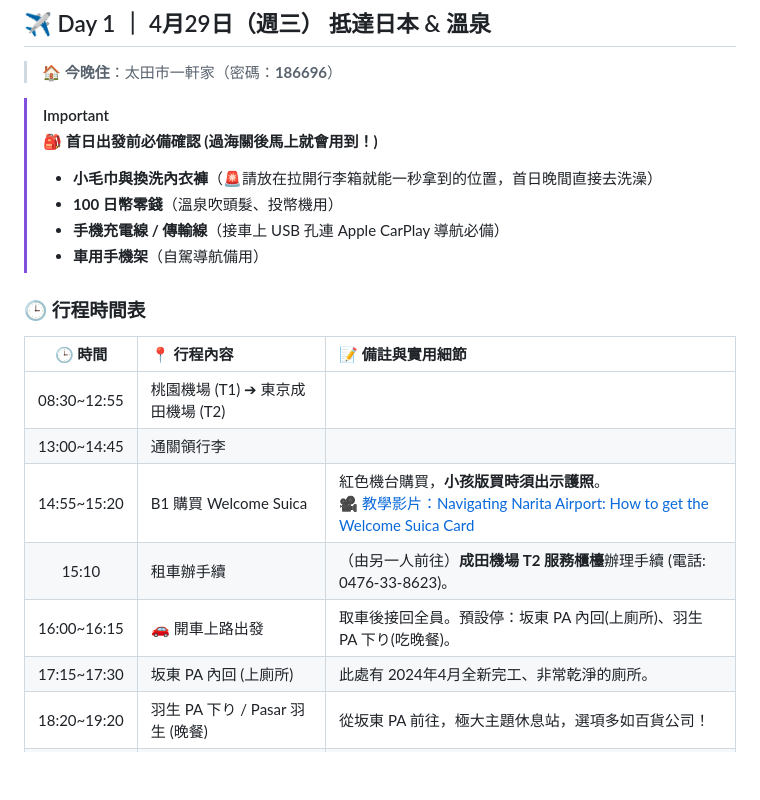
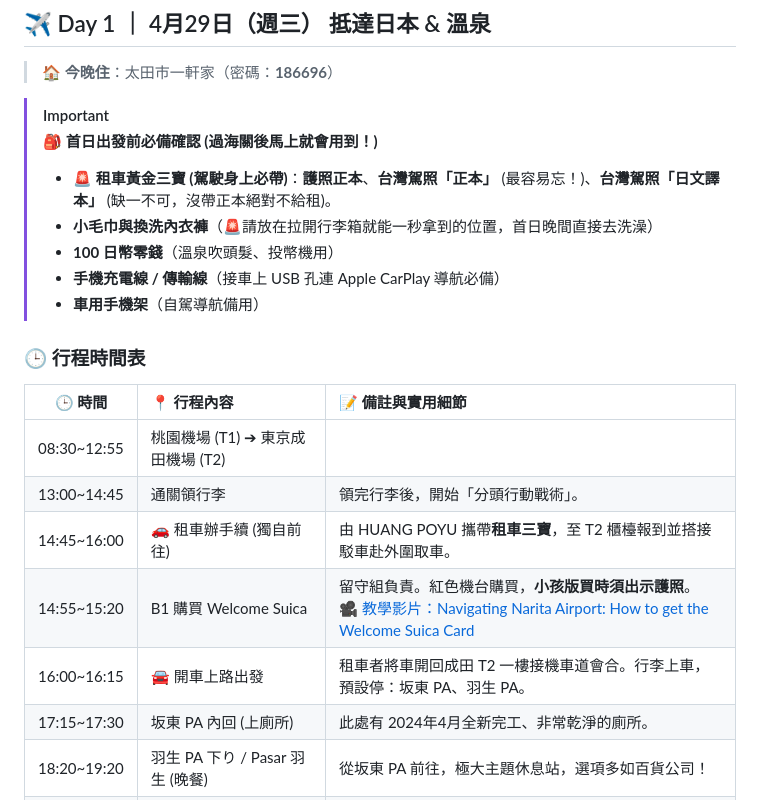
Before and after one commit to BarryHuang/2027Nozawa, a Markdown page: 2026_東京黃金週/2026東京黃金週行程表.md, the part around the change. Drawn GitHub-style; blank space fills up the shorter version.

Commit message:
Update car rental specific timeline and required documents

```diff
--- a/2026_東京黃金週/2026東京黃金週行程表.md
+++ b/2026_東京黃金週/2026東京黃金週行程表.md
@@ -88,6 +88,7 @@
 
 > [!IMPORTANT]
 > **🎒 首日出發前必備確認 (過海關後馬上就會用到！)**
+> *   **🚨 租車黃金三寶 (駕駛身上必帶)**：**護照正本**、**台灣駕照「正本」** (最容易忘！)、**台灣駕照「日文譯本」** (缺一不可，沒帶正本絕對不給租)。
 > *   **小毛巾與換洗內衣褲**（🚨請放在拉開行李箱就能一秒拿到的位置，首日晚間直接去洗澡）
 > *   **100 日幣零錢**（溫泉吹頭髮、投幣機用）
 > *   **手機充電線 / 傳輸線**（接車上 USB 孔連 Apple CarPlay 導航必備）
@@ -97,10 +98,10 @@
 | 🕒 時間 | 📍 行程內容 | 📝 備註與實用細節 |
 | :---: | :--- | :--- |
 | 08:30~12:55 | 桃園機場 (T1) ➔ 東京成田機場 (T2) | |
-| 13:00~14:45 | 通關領行李 | |
-| 14:55~15:20 | B1 購買 Welcome Suica | 紅色機台購買，**小孩版買時須出示護照**。<br>🎥 [教學影片：Navigating Narita Airport: How to get the Welcome Suica Card](https://www.youtube.com/results?search_query=Navigating+Narita+Airport:+How+to+get+the+Welcome+Suica+Card) |
-| 15:10 | 租車辦手續 | （由另一人前往）**成田機場 T2 服務櫃檯**辦理手續 (電話: 0476-33-8623)。 |
-| 16:00~16:15 | 🚗 開車上路出發 | 取車後接回全員。預設停：坂東 PA 內回(上廁所)、羽生 PA 下り(吃晚餐)。 |
+| 13:00~14:45 | 通關領行李 | 領完行李後，開始「分頭行動戰術」。 |
+| 14:45~16:00 | 🚗 租車辦手續 (獨自前往) | 由 HUANG POYU 攜帶**租車三寶**，至 T2 櫃檯報到並搭接駁車赴外圍取車。 |
+| 14:55~15:20 | B1 購買 Welcome Suica | 留守組負責。紅色機台購買，**小孩版買時須出示護照**。<br>🎥 [教學影片：Navigating Narita Airport: How to get the Welcome Suica Card](https://www.youtube.com/results?search_query=Navigating+Narita+Airport:+How+to+get+the+Welcome+Suica+Card) |
+| 16:00~16:15 | 🚘 開車上路出發 | 租車者將車開回成田 T2 一樓接機車道會合。行李上車，預設停：坂東 PA、羽生 PA。 |
 | 17:15~17:30 | 坂東 PA 內回 (上廁所) | 此處有 2024年4月全新完工、非常乾淨的廁所。 |
 | 18:20~19:20 | 羽生 PA 下り / Pasar 羽生 (晚餐) | 從坂東 PA 前往，極大主題休息站，選項多如百貨公司！ |
 | 20:20~21:30 | ♨️ 天然温泉ゆらぶ桐生店 (洗澡) | 羽生出發近 1 小時。<br>💡**必備 100円硬幣 (吹頭髮用)！**另外請在容易取得的行李放擦身體毛巾與換洗內衣褲。 |
```
